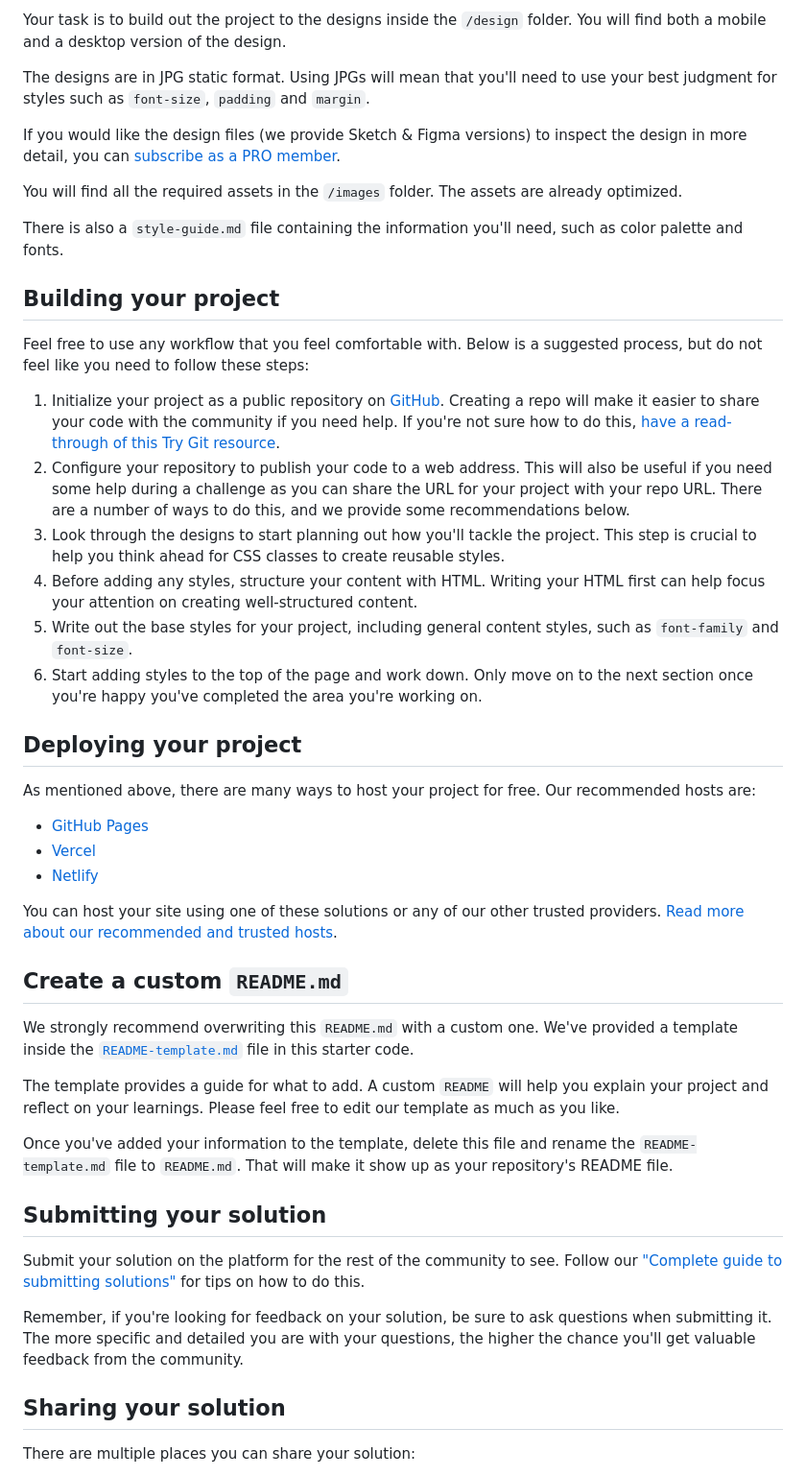
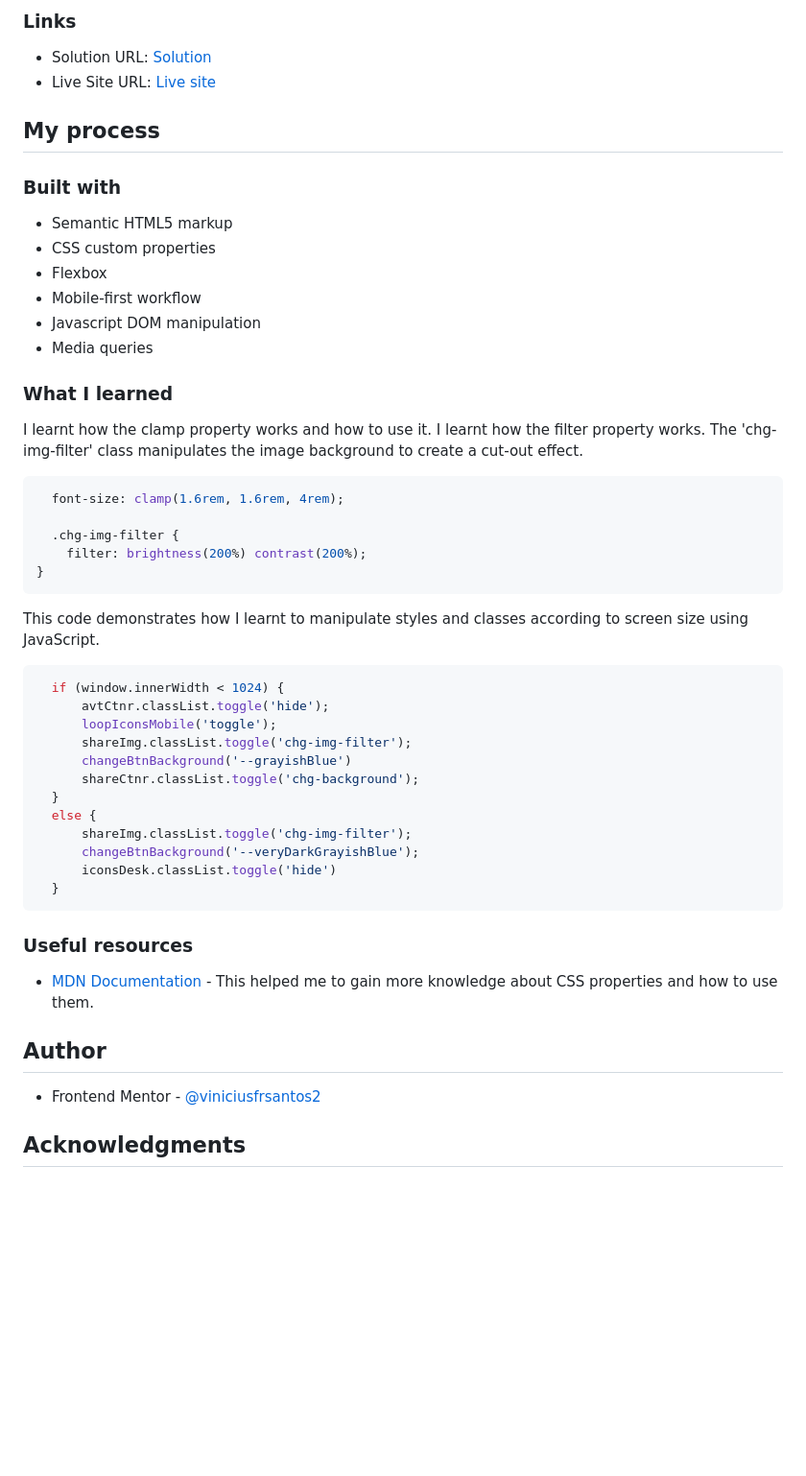
Before and after one commit to viniciusfrsantos2/article-preview-component, a Markdown page: README.md, the part around the change printed below. Shown: that part at 96% size. Drawn GitHub-style; blank space fills up the shorter version.

````diff
--- a/README.md
+++ b/README.md
@@ -29,50 +34,55 @@ Want some support on the challenge? [Join our community](https://www.frontendmen
 
-Your task is to build out the project to the designs inside the `/design` folder. You will find both a mobile and a desktop version of the design.
+### Links
 
-The designs are in JPG static format. Using JPGs will mean that you'll need to use your best judgment for styles such as `font-size`, `padding` and `margin`.
+- Solution URL: [Solution](https://your-solution-url.com)
+- Live Site URL: [Live site](https://your-live-site-url.com)
 
-If you would like the design files (we provide Sketch & Figma versions) to inspect the design in more detail, you can [subscribe as a PRO member](https://www.frontendmentor.io/pro).
+## My process
 
-You will find all the required assets in the `/images` folder. The assets are already optimized.
+### Built with
 
-There is also a `style-guide.md` file containing the information you'll need, such as color palette and fonts.
+- Semantic HTML5 markup
+- CSS custom properties
+- Flexbox
+- Mobile-first workflow
+- Javascript DOM manipulation
+- Media queries
 
-## Building your project
+### What I learned
 
-Feel free to use any workflow that you feel comfortable with. Below is a suggested process, but do not feel like you need to follow these steps:
+I learnt how the clamp property works and how to use it.
+I learnt how the filter property works. The 'chg-img-filter' class manipulates the image background to create a cut-out effect.
+```css
+  font-size: clamp(1.6rem, 1.6rem, 4rem);
 
-1. Initialize your project as a public repository on [GitHub](https://github.com/). Creating a repo will make it easier to share your code with the community if you need help. If you're not sure how to do this, [have a read-through of this Try Git resource](https://try.github.io/).
-2. Configure your repository to publish your code to a web address. This will also be useful if you need some help during a challenge as you can share the URL for your project with your repo URL. There are a number of ways to do this, and we provide some recommendations below.
-3. Look through the designs to start planning out how you'll tackle the project. This step is crucial to help you think ahead for CSS classes to create reusable styles.
-4. Before adding any styles, structure your content with HTML. Writing your HTML first can help focus your attention on creating well-structured content.
-5. Write out the base styles for your project, including general content styles, such as `font-family` and `font-size`.
-6. Start adding styles to the top of the page and work down. Only move on to the next section once you're happy you've completed the area you're working on.
+  .chg-img-filter {
+    filter: brightness(200%) contrast(200%);
+}
+```
+This code demonstrates how I learnt to manipulate styles and classes according to screen size using JavaScript.
+```js
+  if (window.innerWidth < 1024) {
+      avtCtnr.classList.toggle('hide');
+      loopIconsMobile('toggle');
+      shareImg.classList.toggle('chg-img-filter');
+      changeBtnBackground('--grayishBlue')
+      shareCtnr.classList.toggle('chg-background');
+  }
+  else {
+      shareImg.classList.toggle('chg-img-filter');
+      changeBtnBackground('--veryDarkGrayishBlue');
+      iconsDesk.classList.toggle('hide')
+  }
+```
 
-## Deploying your project
+### Useful resources
 
-As mentioned above, there are many ways to host your project for free. Our recommended hosts are:
+- [MDN Documentation](https://developer.mozilla.org/en-US/) - This helped me to gain more knowledge about CSS properties and how to use them.
 
-- [GitHub Pages](https://pages.github.com/)
-- [Vercel](https://vercel.com/)
-- [Netlify](https://www.netlify.com/)
+## Author
 
-You can host your site using one of these solutions or any of our other trusted providers. [Read more about our recommended and trusted hosts](https://medium.com/frontend-mentor/frontend-mentor-trusted-hosting-providers-bf000dfebe).
+- Frontend Mentor - [@viniciusfrsantos2](https://www.frontendmentor.io/profile/viniciusfrsantos2)
 
-## Create a custom `README.md`
 
-We strongly recommend overwriting this `README.md` with a custom one. We've provided a template inside the [`README-template.md`](./README-template.md) file in this starter code.
+## Acknowledgments
 
-The template provides a guide for what to add. A custom `README` will help you explain your project and reflect on your learnings. Please feel free to edit our template as much as you like.
-
-Once you've added your information to the template, delete this file and rename the `README-template.md` file to `README.md`. That will make it show up as your repository's README file.
-
-## Submitting your solution
-
-Submit your solution on the platform for the rest of the community to see. Follow our ["Complete guide to submitting solutions"](https://medium.com/frontend-mentor/a-complete-guide-to-submitting-solutions-on-frontend-mentor-ac6384162248) for tips on how to do this.
-
-Remember, if you're looking for feedback on your solution, be sure to ask questions when submitting it. The more specific and detailed you are with your questions, the higher the chance you'll get valuable feedback from the community.
-
-## Sharing your solution
-
-There are multiple places you can share your solution:
-
````
Also changed, not shown: other parts of README.md (+22 -32 lines), README-template.md (deleted, +0 -111 lines), images/article-desktop-preview.gif (added), images/article-mobile-preview.gif (added), 3 other files.
